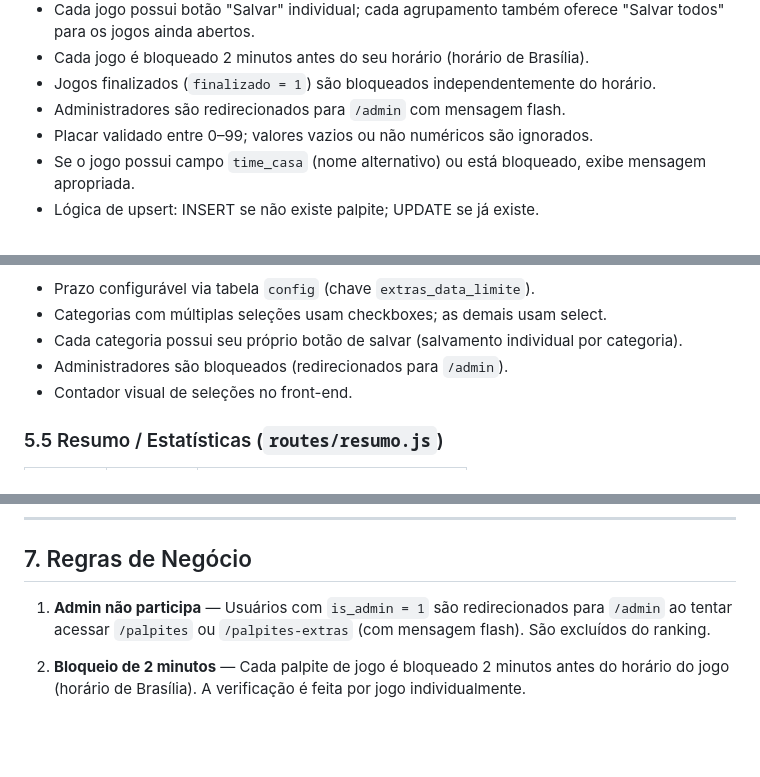
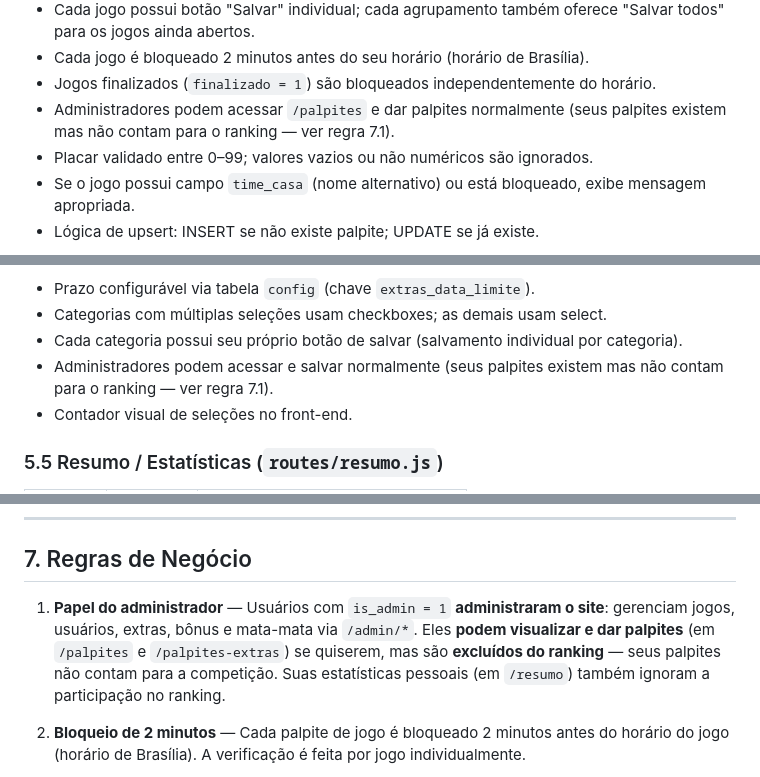
Before and after one commit to givasmaciel/bolao-copa-2026, a Markdown page: ESPECIFICACAO.md, 3 parts joined by grey strips. GitHub-like rendering; blank space fills up the shorter version.

```diff
--- a/ESPECIFICACAO.md
+++ b/ESPECIFICACAO.md
@@ -239,7 +239,7 @@ Armazena configurações do sistema, como o prazo limite dos palpites extras (ex
 - Cada jogo possui botão "Salvar" individual; cada agrupamento também oferece "Salvar todos" para os jogos ainda abertos.
 - Cada jogo é bloqueado 2 minutos antes do seu horário (horário de Brasília).
 - Jogos finalizados (`finalizado = 1`) são bloqueados independentemente do horário.
-- Administradores são redirecionados para `/admin` com mensagem flash.
+- Administradores podem acessar `/palpites` e dar palpites normalmente (seus palpites existem mas não contam para o ranking — ver regra 7.1).
 - Placar validado entre 0–99; valores vazios ou não numéricos são ignorados.
 - Se o jogo possui campo `time_casa` (nome alternativo) ou está bloqueado, exibe mensagem apropriada.
 - Lógica de upsert: INSERT se não existe palpite; UPDATE se já existe.
@@ -276,7 +276,7 @@ Armazena configurações do sistema, como o prazo limite dos palpites extras (ex
 - Prazo configurável via tabela `config` (chave `extras_data_limite`).
 - Categorias com múltiplas seleções usam checkboxes; as demais usam select.
 - Cada categoria possui seu próprio botão de salvar (salvamento individual por categoria).
-- Administradores são bloqueados (redirecionados para `/admin`).
+- Administradores podem acessar e salvar normalmente (seus palpites existem mas não contam para o ranking — ver regra 7.1).
 - Contador visual de seleções no front-end.
 
 ### 5.5 Resumo / Estatísticas (`routes/resumo.js`)
@@ -461,7 +461,7 @@ A pontuação é fixa por categoria, conforme tabela na seção 5.4. Os pontos s
 
 ## 7. Regras de Negócio
 
-1. **Admin não participa** — Usuários com `is_admin = 1` são redirecionados para `/admin` ao tentar acessar `/palpites` ou `/palpites-extras` (com mensagem flash). São excluídos do ranking.
+1. **Papel do administrador** — Usuários com `is_admin = 1` **administraram o site**: gerenciam jogos, usuários, extras, bônus e mata-mata via `/admin/*`. Eles **podem visualizar e dar palpites** (em `/palpites` e `/palpites-extras`) se quiserem, mas são **excluídos do ranking** — seus palpites não contam para a competição. Suas estatísticas pessoais (em `/resumo`) também ignoram a participação no ranking.
 
 2. **Bloqueio de 2 minutos** — Cada palpite de jogo é bloqueado 2 minutos antes do horário do jogo (horário de Brasília). A verificação é feita por jogo individualmente.
 
```
Also changed, not shown: README.md (+4 -4 lines).
